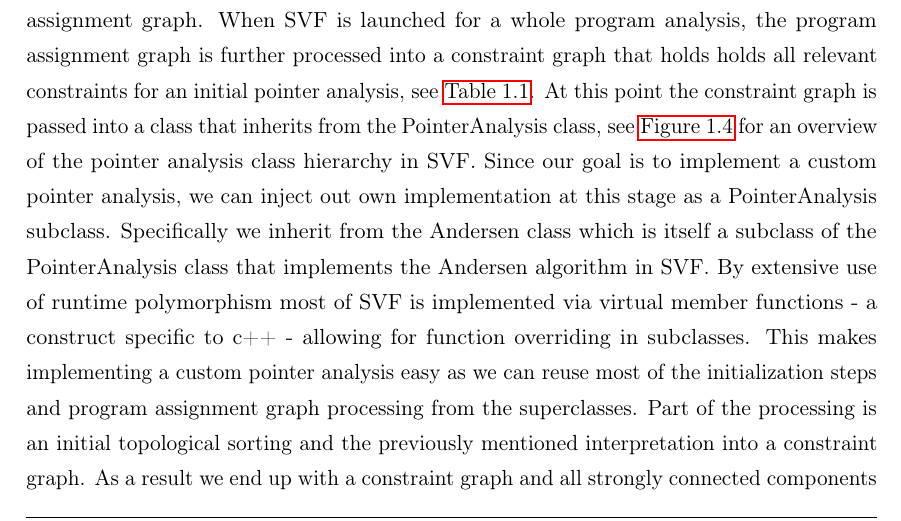
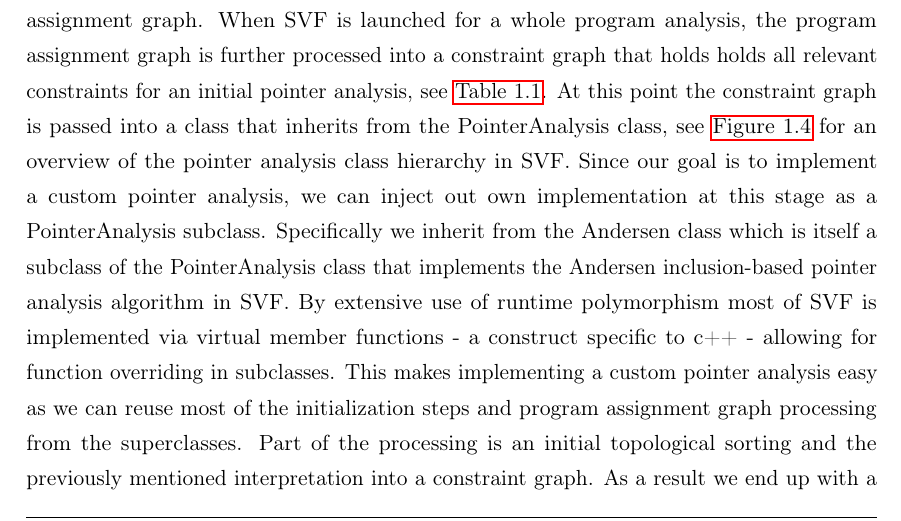
Before and after one commit to lukasboettcher/msc-paper, a LaTeX thesis (main.tex, which reads include/chap2_main.tex): part of page 41 of 54, cut so that both start at the same text. Compiled offline with pdfLaTeX.

Commit message:
some more typos

```diff
--- a/include/chap2_main.tex
+++ b/include/chap2_main.tex
@@ -7,7 +7,7 @@ As described in \autoref{sec:svf} the SVF framework is capable of processing the
 When SVF is launched for a whole program analysis, the program assignment graph is further processed into a constraint graph that holds holds all relevant constraints for an initial pointer analysis, see \autoref{tab:ander}.
 At this point the constraint graph is passed into a class that inherits from the PointerAnalysis class, see \autoref{fig:pta-svf} for an overview of the pointer analysis class hierarchy in SVF.
 Since our goal is to implement a custom pointer analysis, we can inject out own implementation at this stage as a PointerAnalysis subclass.
-Specifically we inherit from the Andersen class which is itself a subclass of the PointerAnalysis class that implements the Andersen algorithm in SVF.
+Specifically we inherit from the Andersen class which is itself a subclass of the PointerAnalysis class that implements the Andersen inclusion-based pointer analysis algorithm in SVF.
 By extensive use of runtime polymorphism most of SVF is implemented via virtual member functions - a construct specific to c++ - allowing for function overriding in subclasses. This makes implementing a custom pointer analysis easy as we can reuse most of the initialization steps and program assignment graph processing from the superclasses. Part of the processing is an initial topological sorting and the previously mentioned interpretation into a constraint graph.
 As a result we end up with a constraint graph and all strongly connected components of said graph when we initialize our PTAGPU class that inherits from the Andersen class.
 The in-memory representation of constraint graphs or generic graphs in SVF is more akin to a linked list data structure where each node carries references to all outgoing and incoming edges and those edges carry references to source and destination nodes as well as auxiliary information, which is an ideal memory model for iterative algorithms such as the default Andersen algorithm where the algorithm works from one node to the next.
```
